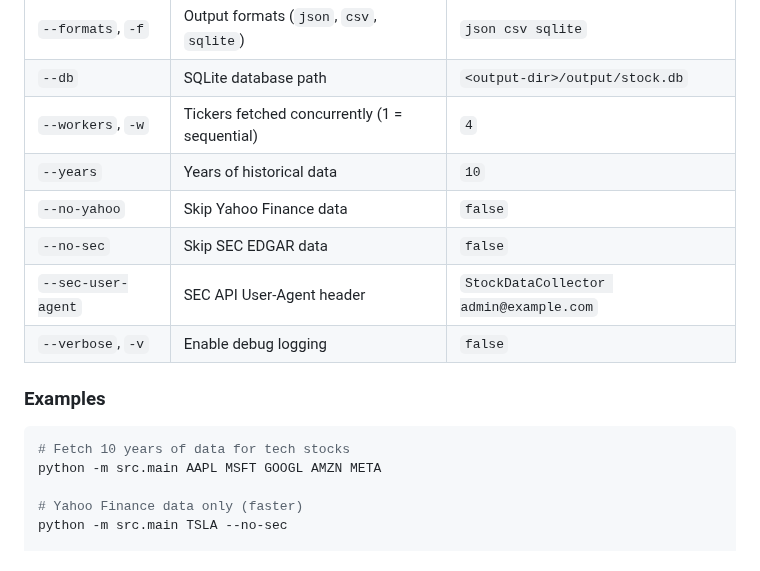
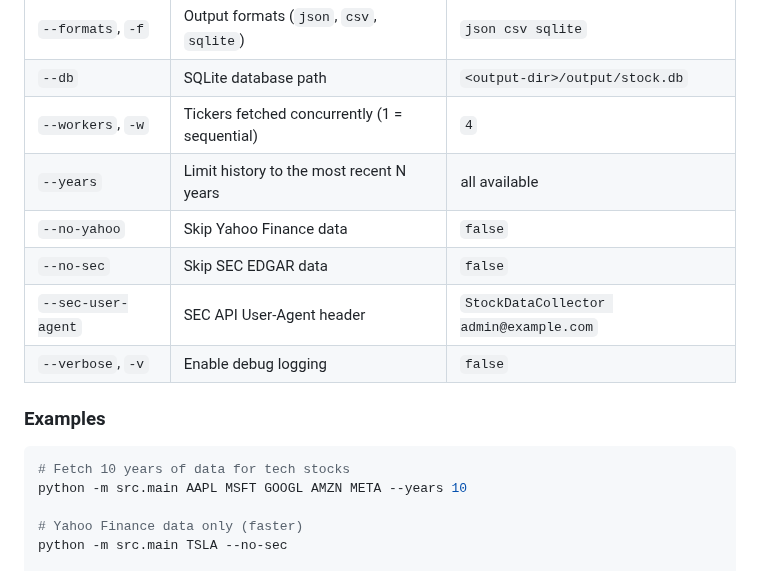
Before and after one commit to vorarakmua-svg/stock-database, a Markdown page: README.md, the part around the change. Drawn GitHub-style.

Commit message:
docs: --years defaults to the full SEC history
The README's option table said `--years` defaults to 10, and the "10 years"
example didn't pass it, but the CLI fetches all available history unless
--years is given (as `stock-data --help` and the quarterly-history section
already say).

Co-Authored-By: Claude Opus 5.5 <noreply@anthropic.com>

````diff
--- a/README.md
+++ b/README.md
@@ -91,7 +91,7 @@ python -m src.main AAPL -v
 | `--formats`, `-f` | Output formats (`json`, `csv`, `sqlite`) | `json csv sqlite` |
 | `--db` | SQLite database path | `<output-dir>/output/stock.db` |
 | `--workers`, `-w` | Tickers fetched concurrently (1 = sequential) | `4` |
-| `--years` | Years of historical data | `10` |
+| `--years` | Limit history to the most recent N years | all available |
 | `--no-yahoo` | Skip Yahoo Finance data | `false` |
 | `--no-sec` | Skip SEC EDGAR data | `false` |
 | `--sec-user-agent` | SEC API User-Agent header | `StockDataCollector admin@example.com` |
@@ -101,7 +101,7 @@ python -m src.main AAPL -v
 
 ```bash
 # Fetch 10 years of data for tech stocks
-python -m src.main AAPL MSFT GOOGL AMZN META
+python -m src.main AAPL MSFT GOOGL AMZN META --years 10
 
 # Yahoo Finance data only (faster)
 python -m src.main TSLA --no-sec
````
